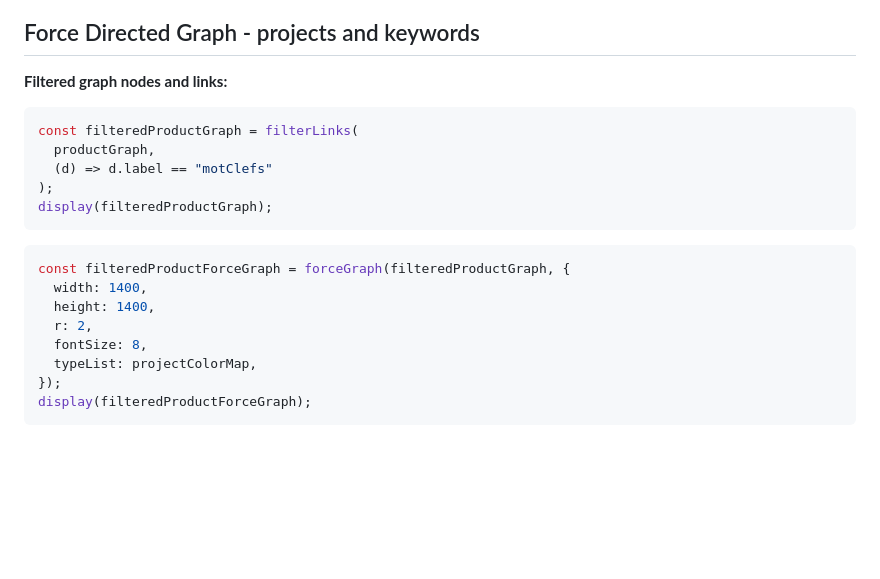
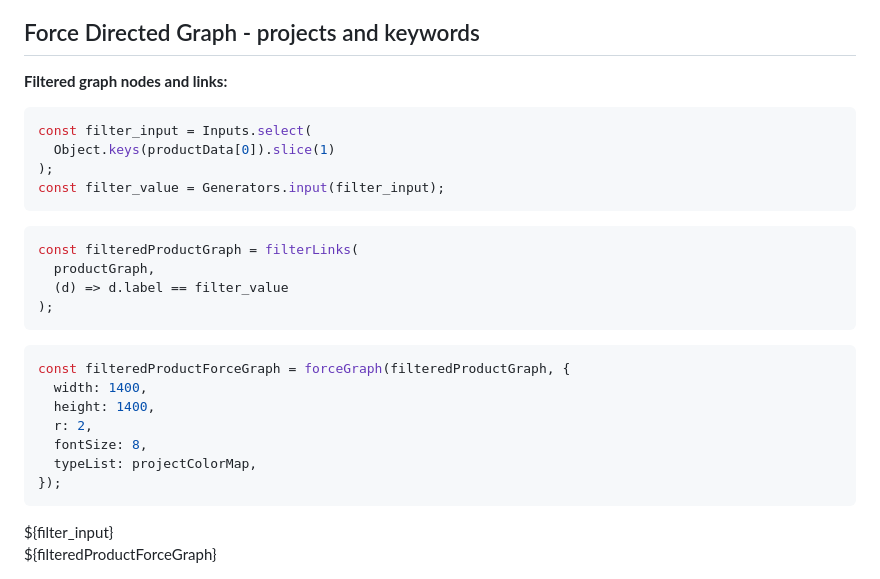
Before and after one commit to VCityTeam/PEPR-VDBI, a Markdown page: data-visualization/docs/test-graph.md, the part around the change. Drawn GitHub-style; blank space fills up the shorter version.

Commit message:
add graph link filter input

````diff
--- a/data-visualization/docs/test-graph.md
+++ b/data-visualization/docs/test-graph.md
@@ -111,12 +111,18 @@ display(productForceGraph);
 
 **Filtered graph nodes and links:**
 
+```js
+const filter_input = Inputs.select(
+  Object.keys(productData[0]).slice(1)
+);
+const filter_value = Generators.input(filter_input);
+```
+
 ```js echo
 const filteredProductGraph = filterLinks(
   productGraph,
-  (d) => d.label == "motClefs"
+  (d) => d.label == filter_value
 );
-display(filteredProductGraph);
 ```
 
 ```js echo
@@ -127,5 +133,7 @@ const filteredProductForceGraph = forceGraph(filteredProductGraph, {
   fontSize: 8,
   typeList: projectColorMap,
 });
-display(filteredProductForceGraph);
 ```
+
+<div>${filter_input}</div>
+<div>${filteredProductForceGraph}</div>
````
